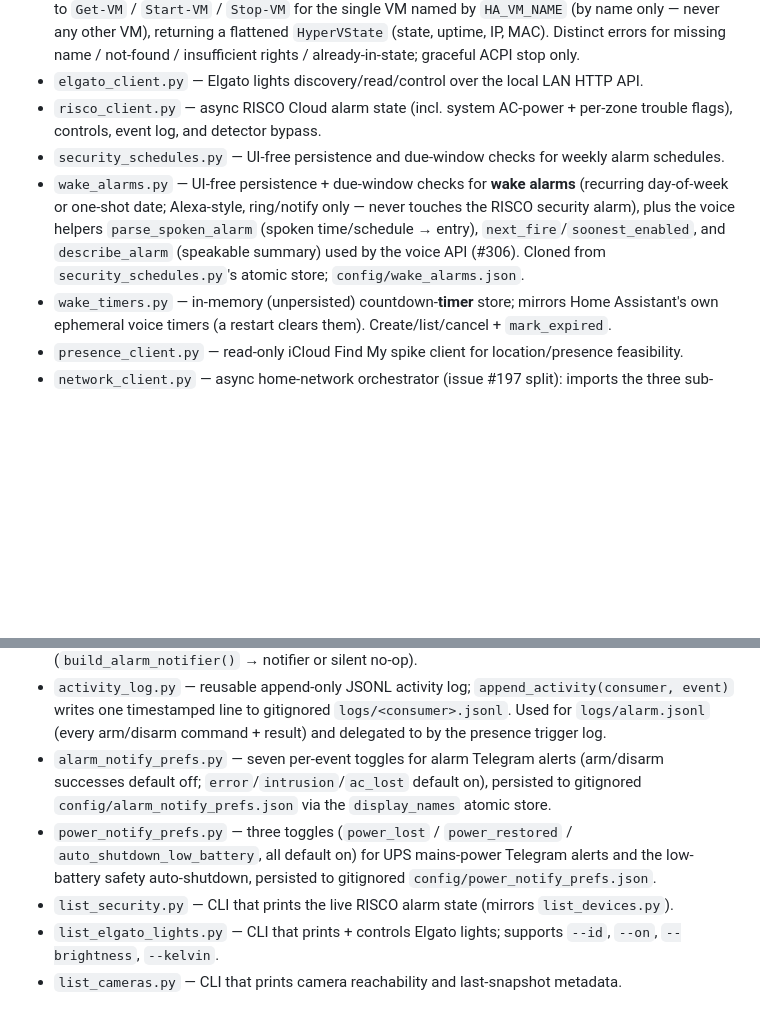
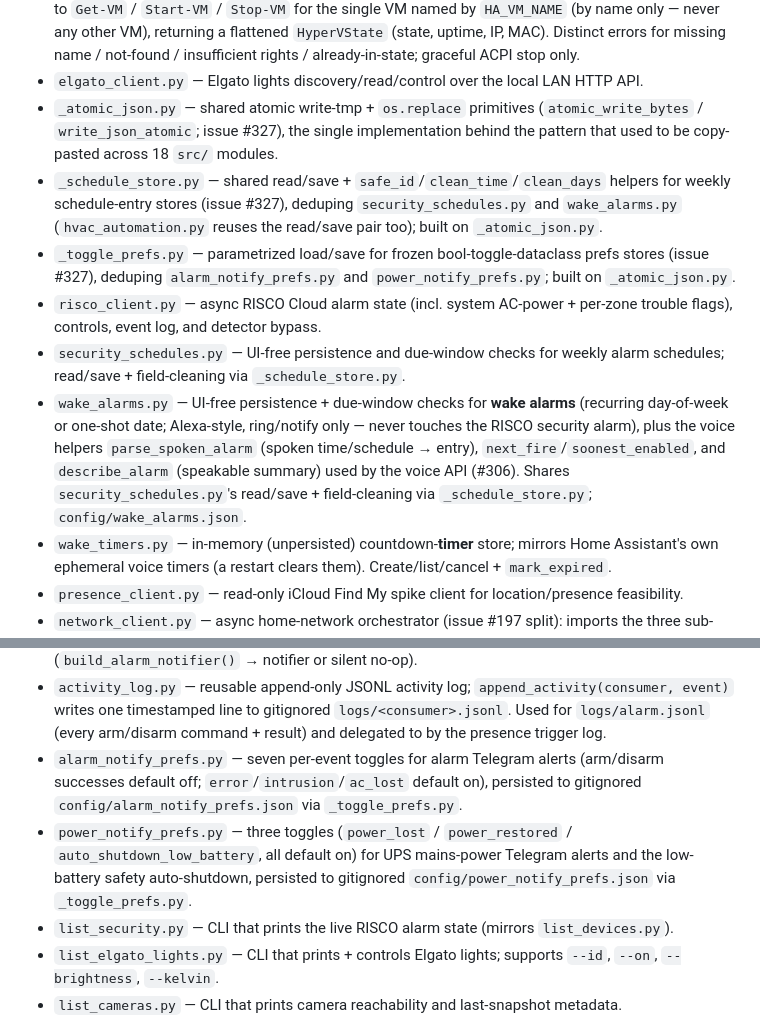
Before and after one commit to ferraroroberto/home-automation, a Markdown page: docs/architecture.md, 2 parts joined by grey strips. GitHub-like rendering; blank space fills up the shorter version.

Commit message:
docs: sync architecture.md with the shared JSON-store helpers (#327)
- add entries for _atomic_json.py / _schedule_store.py / _toggle_prefs.py
- fix stale wake_alarms.py "cloned from security_schedules.py" note
  now that both share _schedule_store.py
- point alarm/power notify-prefs entries at _toggle_prefs.py

```diff
--- a/docs/architecture.md
+++ b/docs/architecture.md
@@ -17,9 +17,12 @@ The exhaustive module-by-module inventory of the repository. The [README](../REA
 - `host_shutdown.py` — thin wrapper over Windows `shutdown.exe`: `initiate_shutdown()` schedules a graceful shutdown with a grace window, `cancel_shutdown()` aborts a pending one. Hard-blocked under pytest so tests can never trigger a real shutdown. Used by the UPS low-battery safety trigger (see `power_monitor.py`).
 - `hyperv_client.py` — status + lifecycle control for the Home Assistant Hyper-V VM (#240): shells out to `Get-VM` / `Start-VM` / `Stop-VM` for the single VM named by `HA_VM_NAME` (by name only — never any other VM), returning a flattened `HyperVState` (state, uptime, IP, MAC). Distinct errors for missing name / not-found / insufficient rights / already-in-state; graceful ACPI stop only.
 - `elgato_client.py` — Elgato lights discovery/read/control over the local LAN HTTP API.
+- `_atomic_json.py` — shared atomic write-tmp + `os.replace` primitives (`atomic_write_bytes` / `write_json_atomic`; issue #327), the single implementation behind the pattern that used to be copy-pasted across 18 `src/` modules.
+- `_schedule_store.py` — shared read/save + `safe_id`/`clean_time`/`clean_days` helpers for weekly schedule-entry stores (issue #327), deduping `security_schedules.py` and `wake_alarms.py` (`hvac_automation.py` reuses the read/save pair too); built on `_atomic_json.py`.
+- `_toggle_prefs.py` — parametrized load/save for frozen bool-toggle-dataclass prefs stores (issue #327), deduping `alarm_notify_prefs.py` and `power_notify_prefs.py`; built on `_atomic_json.py`.
 - `risco_client.py` — async RISCO Cloud alarm state (incl. system AC-power + per-zone trouble flags), controls, event log, and detector bypass.
-- `security_schedules.py` — UI-free persistence and due-window checks for weekly alarm schedules.
-- `wake_alarms.py` — UI-free persistence + due-window checks for **wake alarms** (recurring day-of-week or one-shot date; Alexa-style, ring/notify only — never touches the RISCO security alarm), plus the voice helpers `parse_spoken_alarm` (spoken time/schedule → entry), `next_fire`/`soonest_enabled`, and `describe_alarm` (speakable summary) used by the voice API (#306). Cloned from `security_schedules.py`'s atomic store; `config/wake_alarms.json`.
+- `security_schedules.py` — UI-free persistence and due-window checks for weekly alarm schedules; read/save + field-cleaning via `_schedule_store.py`.
+- `wake_alarms.py` — UI-free persistence + due-window checks for **wake alarms** (recurring day-of-week or one-shot date; Alexa-style, ring/notify only — never touches the RISCO security alarm), plus the voice helpers `parse_spoken_alarm` (spoken time/schedule → entry), `next_fire`/`soonest_enabled`, and `describe_alarm` (speakable summary) used by the voice API (#306). Shares `security_schedules.py`'s read/save + field-cleaning via `_schedule_store.py`; `config/wake_alarms.json`.
 - `wake_timers.py` — in-memory (unpersisted) countdown-**timer** store; mirrors Home Assistant's own ephemeral voice timers (a restart clears them). Create/list/cancel + `mark_expired`.
 - `presence_client.py` — read-only iCloud Find My spike client for location/presence feasibility.
 - `network_client.py` — async home-network orchestrator (issue #197 split): imports the three sub-modules below and exposes the unchanged public surface (`fetch_network_state`, `resolve_ip_by_mac`, dataclasses) so callers don't move.
@@ -52,8 +55,8 @@ The exhaustive module-by-module inventory of the repository. The [README](../REA
 - `push_notifications.py` — best-effort Web Push sender for presence transitions: reads VAPID keys + subscriptions from gitignored `config/push_config.json` / `config/push_subscriptions.json`; silent no-op when not configured.
 - `notify/` — the universal Telegram notifier vendored verbatim from `project-scaffolding` (`TelegramNotifier` + `NotifierError` + `TelegramConfig` + `build_notifier`); `notify_config.py` wires the app's gitignored `config/notify_config.json` / `TELEGRAM_*` env to it (`build_alarm_notifier()` → notifier or silent no-op).
 - `activity_log.py` — reusable append-only JSONL activity log; `append_activity(consumer, event)` writes one timestamped line to gitignored `logs/<consumer>.jsonl`. Used for `logs/alarm.jsonl` (every arm/disarm command + result) and delegated to by the presence trigger log.
-- `alarm_notify_prefs.py` — seven per-event toggles for alarm Telegram alerts (arm/disarm successes default off; `error`/`intrusion`/`ac_lost` default on), persisted to gitignored `config/alarm_notify_prefs.json` via the `display_names` atomic store.
-- `power_notify_prefs.py` — three toggles (`power_lost` / `power_restored` / `auto_shutdown_low_battery`, all default on) for UPS mains-power Telegram alerts and the low-battery safety auto-shutdown, persisted to gitignored `config/power_notify_prefs.json`.
+- `alarm_notify_prefs.py` — seven per-event toggles for alarm Telegram alerts (arm/disarm successes default off; `error`/`intrusion`/`ac_lost` default on), persisted to gitignored `config/alarm_notify_prefs.json` via `_toggle_prefs.py`.
+- `power_notify_prefs.py` — three toggles (`power_lost` / `power_restored` / `auto_shutdown_low_battery`, all default on) for UPS mains-power Telegram alerts and the low-battery safety auto-shutdown, persisted to gitignored `config/power_notify_prefs.json` via `_toggle_prefs.py`.
 - `list_security.py` — CLI that prints the live RISCO alarm state (mirrors `list_devices.py`).
 - `list_elgato_lights.py` — CLI that prints + controls Elgato lights; supports `--id`, `--on`, `--brightness`, `--kelvin`.
 - `list_cameras.py` — CLI that prints camera reachability and last-snapshot metadata.
```
